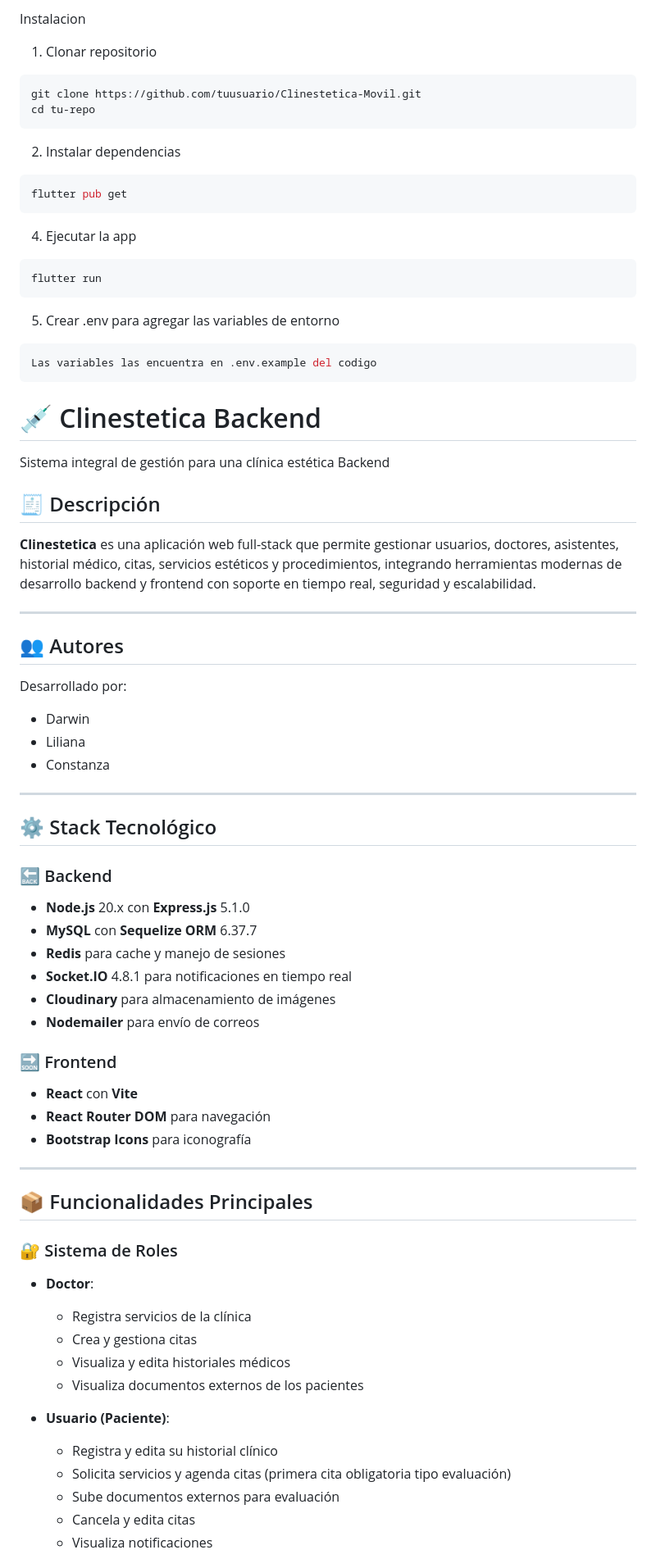
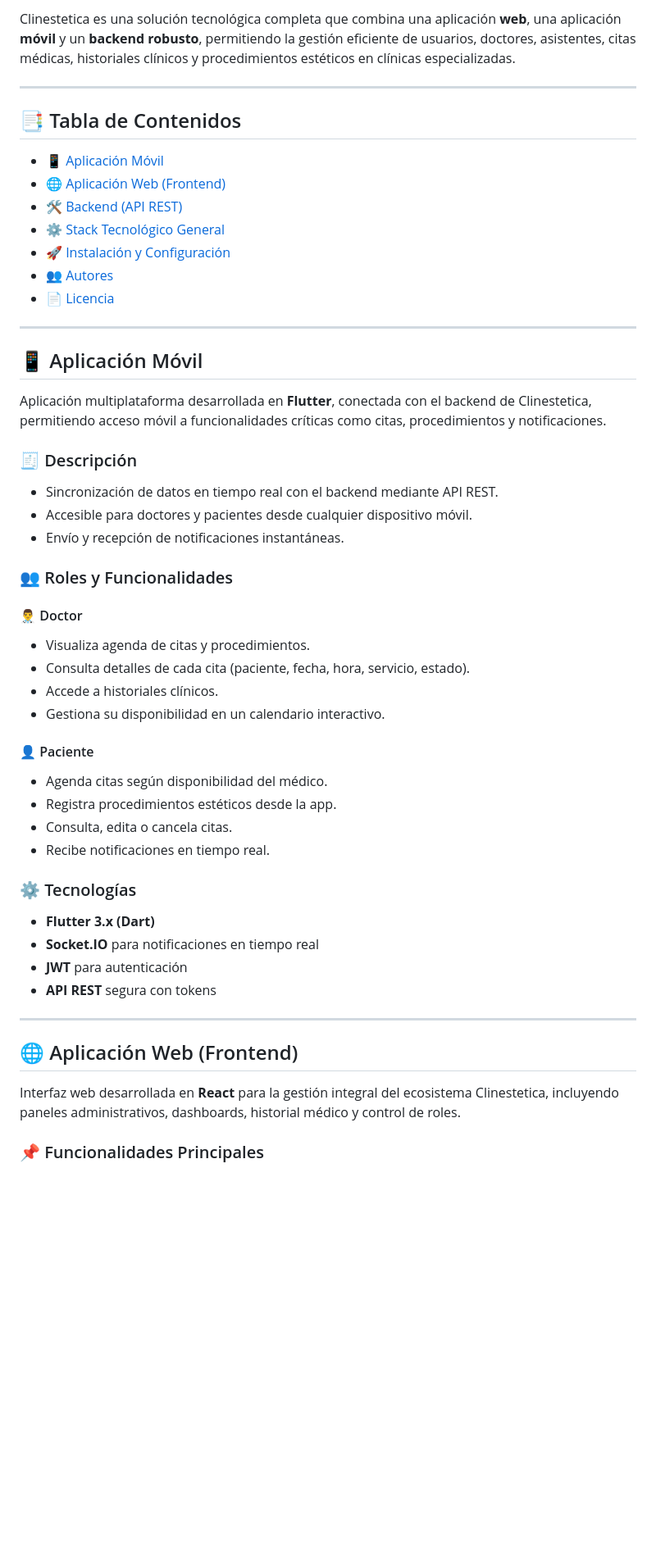
Before and after one commit to Dstevengmz/Proyecto-Clinica-Estetica-Clinestetica-Web-y-Movil, a Markdown page: README.md, the part around one of its changes. Shown at 82% size. Rendered like a GitHub page; blank space fills up the shorter version.

````diff
--- a/README.md
+++ b/README.md
@@ -61,70 +3,54 @@ Proyecto final – SENA, Centro de Teleinformática y Producción Industrial
-Instalacion
-1. Clonar repositorio
-```bash
-git clone https://github.com/tuusuario/Clinestetica-Movil.git
-cd tu-repo
-```
-2. Instalar dependencias
-```bash
-flutter pub get
-```
-4. Ejecutar la app
-```bash
-flutter run
-```
-5. Crear .env para agregar las variables de entorno
-```bash
-Las variables las encuentra en .env.example del codigo
-```
-# 💉 Clinestetica Backend
-
-Sistema integral de gestión para una clínica estética Backend
-
-## 🧾 Descripción
-
-**Clinestetica** es una aplicación web full-stack que permite gestionar usuarios, doctores, asistentes, historial médico, citas, servicios estéticos y procedimientos, integrando herramientas modernas de desarrollo backend y frontend con soporte en tiempo real, seguridad y escalabilidad.
+Clinestetica es una solución tecnológica completa que combina una aplicación **web**, una aplicación **móvil** y un **backend robusto**, permitiendo la gestión eficiente de usuarios, doctores, asistentes, citas médicas, historiales clínicos y procedimientos estéticos en clínicas especializadas.
 
 ---
 
-## 👥 Autores
+## 📑 Tabla de Contenidos
 
-Desarrollado por:
-- Darwin
-- Liliana
-- Constanza
+- [📱 Aplicación Móvil](#-aplicación-móvil)
+- [🌐 Aplicación Web (Frontend)](#-aplicación-web-frontend)
+- [🛠️ Backend (API REST)](#️-backend-api-rest)
+- [⚙️ Stack Tecnológico General](#️-stack-tecnológico-general)
+- [🚀 Instalación y Configuración](#-instalación-y-configuración)
+- [👥 Autores](#-autores)
+- [📄 Licencia](#-licencia)
 
 ---
 
-## ⚙️ Stack Tecnológico
+## 📱 Aplicación Móvil
 
-### 🔙 Backend
-- **Node.js** 20.x con **Express.js** 5.1.0
-- **MySQL** con **Sequelize ORM** 6.37.7
-- **Redis** para cache y manejo de sesiones
-- **Socket.IO** 4.8.1 para notificaciones en tiempo real
-- **Cloudinary** para almacenamiento de imágenes
-- **Nodemailer** para envío de correos
+Aplicación multiplataforma desarrollada en **Flutter**, conectada con el backend de Clinestetica, permitiendo acceso móvil a funcionalidades críticas como citas, procedimientos y notificaciones.
 
-### 🔜 Frontend
-- **React** con **Vite**
-- **React Router DOM** para navegación
-- **Bootstrap Icons** para iconografía
+### 🧾 Descripción
+
+- Sincronización de datos en tiempo real con el backend mediante API REST.
+- Accesible para doctores y pacientes desde cualquier dispositivo móvil.
+- Envío y recepción de notificaciones instantáneas.
+
+### 👥 Roles y Funcionalidades
+
+#### 👨‍⚕️ Doctor
+- Visualiza agenda de citas y procedimientos.
+- Consulta detalles de cada cita (paciente, fecha, hora, servicio, estado).
+- Accede a historiales clínicos.
+- Gestiona su disponibilidad en un calendario interactivo.
+
+#### 👤 Paciente
+- Agenda citas según disponibilidad del médico.
+- Registra procedimientos estéticos desde la app.
+- Consulta, edita o cancela citas.
+- Recibe notificaciones en tiempo real.
+
+### ⚙️ Tecnologías
+- **Flutter 3.x (Dart)**
+- **Socket.IO** para notificaciones en tiempo real
+- **JWT** para autenticación
+- **API REST** segura con tokens
 
 ---
 
-## 📦 Funcionalidades Principales
+## 🌐 Aplicación Web (Frontend)
 
-### 🔐 Sistema de Roles
-- **Doctor**:
-  - Registra servicios de la clínica
-  - Crea y gestiona citas
-  - Visualiza y edita historiales médicos
-  - Visualiza documentos externos de los pacientes
+Interfaz web desarrollada en **React** para la gestión integral del ecosistema Clinestetica, incluyendo paneles administrativos, dashboards, historial médico y control de roles.
 
-- **Usuario (Paciente)**:
-  - Registra y edita su historial clínico
-  - Solicita servicios y agenda citas (primera cita obligatoria tipo evaluación)
-  - Sube documentos externos para evaluación
-  - Cancela y edita citas
-  - Visualiza notificaciones
+### 📌 Funcionalidades Principales
 
````
Also changed, not shown: other parts of README.md (+105 -163 lines).
